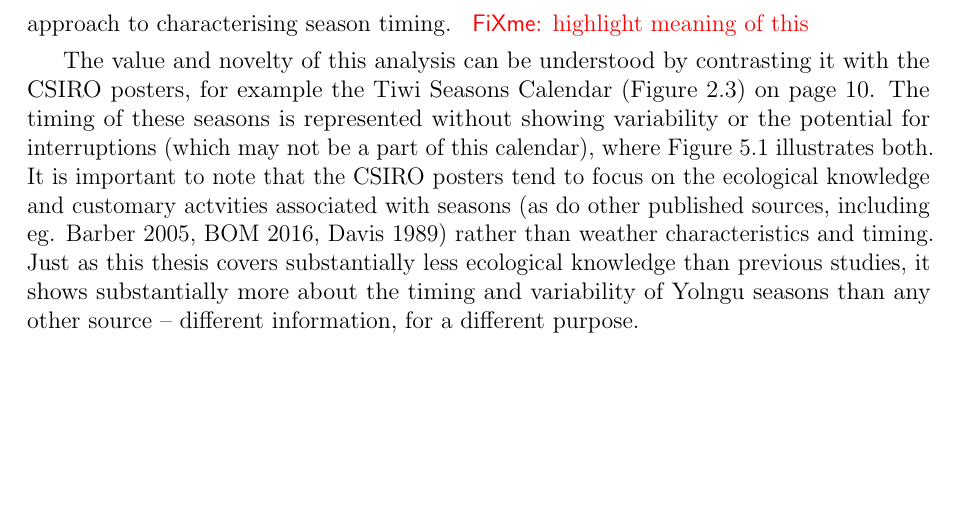
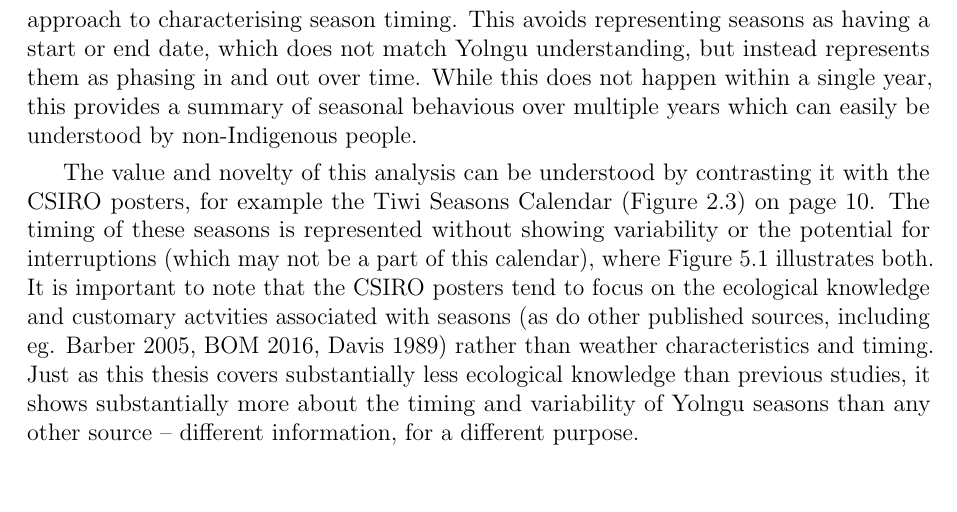
Before and after one commit to Zac-HD/yolngu-seasons-thesis, a LaTeX thesis (tex/thesis.tex, which reads tex/discussion.tex): part of page 60 of 75, cut at the place of the change, the shorter picture padded with empty space. Compiled offline with pdfLaTeX.

Commit message:
Finish discussion

```diff
--- a/tex/discussion.tex
+++ b/tex/discussion.tex
@@ -255,7 +255,14 @@ The two rings in the center show the dominant season for each day, defined as
 that which was most often observed on that day (inner) and that with the
 greatest mean normalised index (outer).  The arcs show intervals in which a
 specified proportion of days of that season fell, which is the preferred
-approach to characterising season timing.  \todo{highlight meaning of this}
+approach to characterising season timing.
+%
+This avoids representing seasons as having a start or end date, which does
+not match Yolngu understanding, but instead represents them as phasing in
+and out over time.  While this does not happen within a single year, this
+provides a summary of seasonal behavious over multiple years which can easily
+be understood by non-Indigenous people.
+
 
 \defcitealias{BOM-iwk}{BOM 2016}
 
```
Also changed, not shown: tex/introduction.tex (+0 -2 lines).
